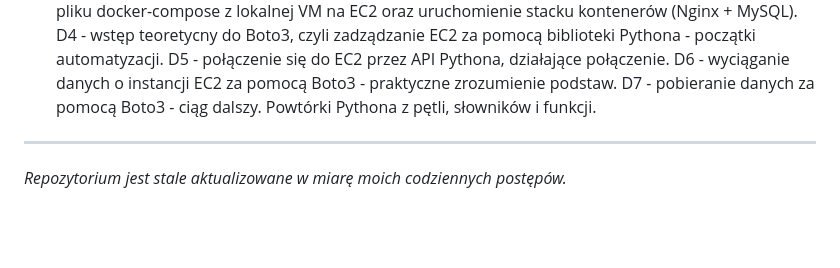
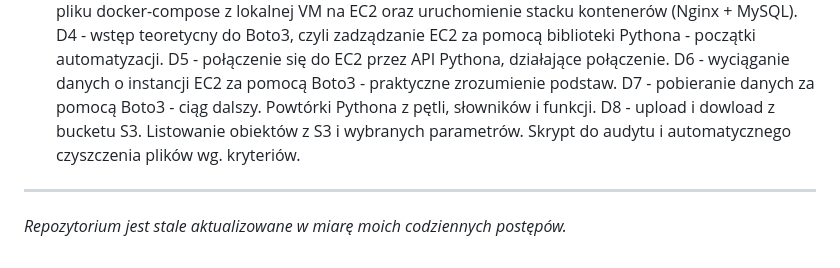
Before and after one commit to MaciekC-ZH/road-to-devops, a Markdown page: README.md, the part around the change. GitHub-like rendering; blank space fills up the shorter version.

Commit message:
S3 - upload, download, listing, cleanup
Added section D8 about S3 bucket operations including upload, download, and auditing scripts.

```diff
--- a/README.md
+++ b/README.md
@@ -100,5 +100,6 @@ D4 - wstęp teoretycny do Boto3, czyli zadządzanie EC2 za pomocą biblioteki Py
 D5 - połączenie się do EC2 przez API Pythona, działające połączenie.
 D6 - wyciąganie danych o instancji EC2 za pomocą Boto3 - praktyczne zrozumienie podstaw.
 D7 - pobieranie danych za pomocą Boto3 - ciąg dalszy. Powtórki Pythona z pętli, słowników i funkcji.
+D8 - upload i dowload z bucketu S3. Listowanie obiektów z S3 i wybranych parametrów. Skrypt do audytu i automatycznego czyszczenia plików wg. kryteriów.
 ---
 *Repozytorium jest stale aktualizowane w miarę moich codziennych postępów.*
```
